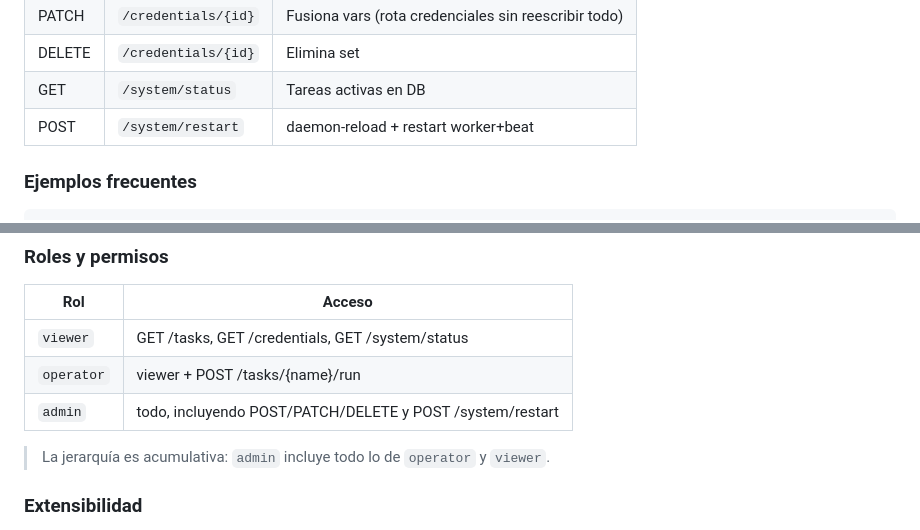
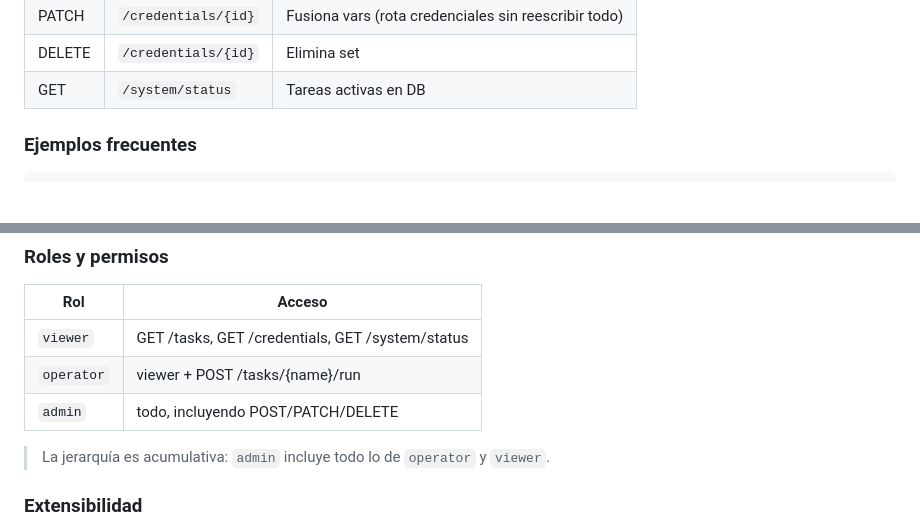
Before and after one commit to johan-londono/scheduler, a Markdown page: README.md, 2 parts joined by grey strips. GitHub-like rendering; blank space fills up the shorter version.

```diff
--- a/README.md
+++ b/README.md
@@ -75,7 +75,6 @@ Luego `POST /system/restart` para que Beat lo tome.
 | PATCH | `/credentials/{id}` | Fusiona vars (rota credenciales sin reescribir todo) |
 | DELETE | `/credentials/{id}` | Elimina set |
 | GET | `/system/status` | Tareas activas en DB |
-| POST | `/system/restart` | daemon-reload + restart worker+beat |
 
 ### Ejemplos frecuentes
 
@@ -140,7 +139,7 @@ curl http://localhost:8080/tasks -H "Authorization: Bearer $TOKEN"
 |-----|--------|
 | `viewer` | GET /tasks, GET /credentials, GET /system/status |
 | `operator` | viewer + POST /tasks/{name}/run |
-| `admin` | todo, incluyendo POST/PATCH/DELETE y POST /system/restart |
+| `admin` | todo, incluyendo POST/PATCH/DELETE |
 
 > La jerarquía es acumulativa: `admin` incluye todo lo de `operator` y `viewer`.
 
```
Also changed, not shown: other parts of README.md (+3 -9 lines), CLAUDE.md (+6 -11 lines), docs/reenvio_dian.md (+2 -9 lines).
